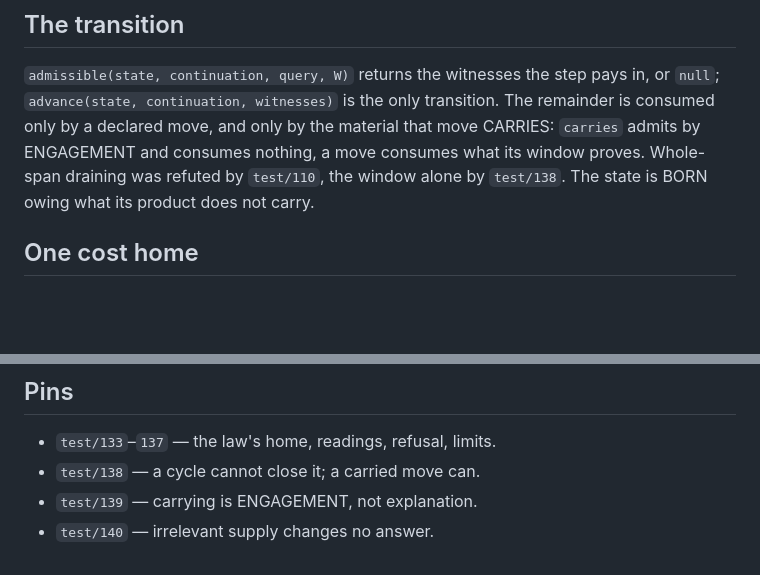
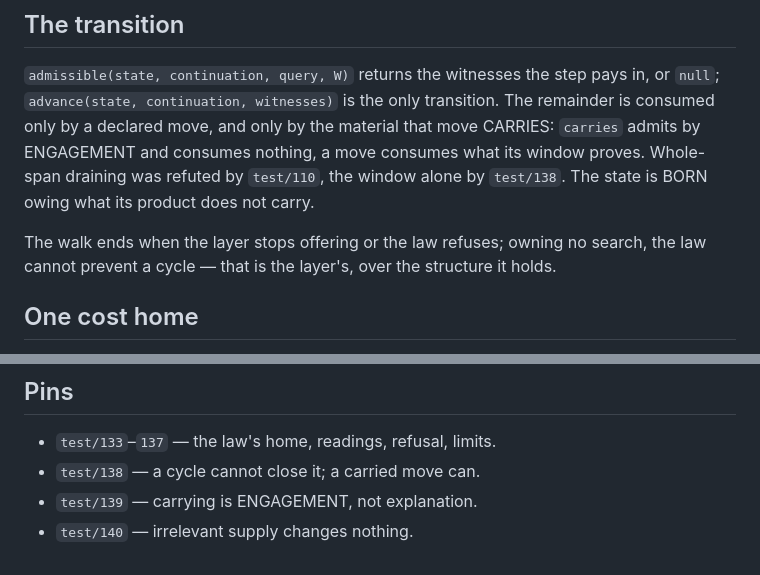
Before and after one commit to hviana/sema, a Markdown page: docs/architecture/closure.md, 2 parts joined by grey strips. Rendered like a GitHub page; blank space fills up the shorter version.

Commit message:
docs: closure.md — the walk cannot prevent a cycle, and that is not work pending
The law's own module note says it four times: termination is not the law's, it is the walker's
cycle protection over a finite graph.  The docs said it nowhere, so "the law does not
terminate" could read as a gap to close — and it cannot be closed well.  The law owns no
search: the search space is the structure, the structure is the layer's, a cycle is a property
of the graph and only the layer holding it can see one, and visited, cap, depth, hop or once
inside the law is named as forbidden by the audit.  The three proofs sit beside it: test/143,
test/138.1 and test/142.

An ADDITION rather than a correction — the document never claimed the law could terminate — so
the standing no-growth rule does not govern it; what governs new information is that it be the
minimum that makes the whole understandable, and two lines is that minimum.  One pin line was
tightened in the same step.

```diff
--- a/docs/architecture/closure.md
+++ b/docs/architecture/closure.md
@@ -33,6 +33,9 @@ consumes what its window proves. Whole-span draining was refuted by `test/110`,
 the window alone by `test/138`. The state is BORN owing what its product does
 not carry.
 
+The walk ends when the layer stops offering or the law refuses; owning no search, the law
+cannot prevent a cycle — that is the layer's, over the structure it holds.
+
 ## One cost home
 
 `moves + PASS · unaccountedBytes` is computed in ONE place (`pipeline.ts`,
@@ -62,4 +65,4 @@ vocabulary, not the tracer's.
 - `test/133`–`137` — the law's home, readings, refusal, limits.
 - `test/138` — a cycle cannot close it; a carried move can.
 - `test/139` — carrying is ENGAGEMENT, not explanation.
-- `test/140` — irrelevant supply changes no answer.
+- `test/140` — irrelevant supply changes nothing.
```
